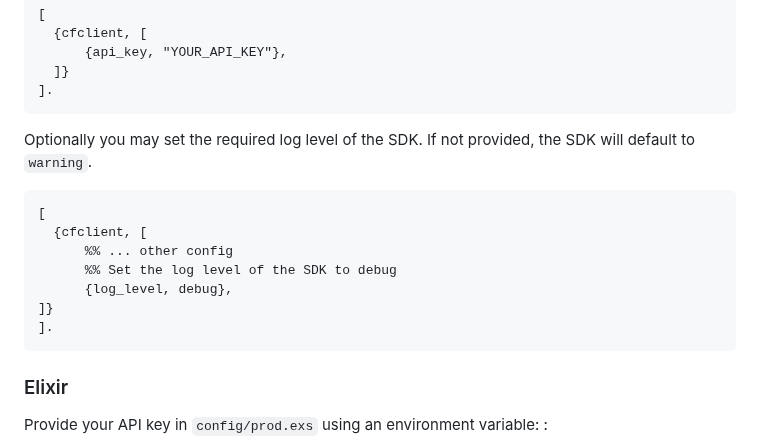
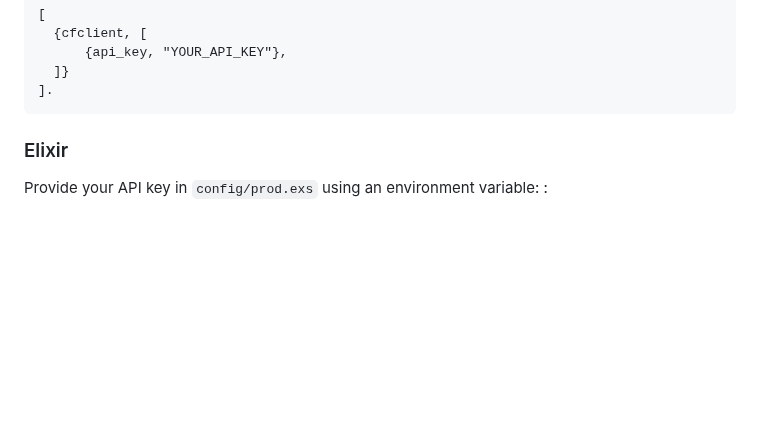
Before and after one commit to harness/ff-erlang-server-sdk, a Markdown page: README.md, the part around the change. Rendered like a GitHub page; blank space fills up the shorter version.

Commit message:
FFM-8217 remove dead readme text

````diff
--- a/README.md
+++ b/README.md
@@ -99,19 +99,6 @@ Or you may provide the API key directly if required:
   ]}
 ].
 ```
-
-Optionally you may set the required log level of the SDK. If not provided, the SDK will default to `warning`.
-
-```erlang
-[
-  {cfclient, [
-      %% ... other config
-      %% Set the log level of the SDK to debug
-      {log_level, debug},
-]}
-].
-```
-
 
 ### Elixir
 
````
